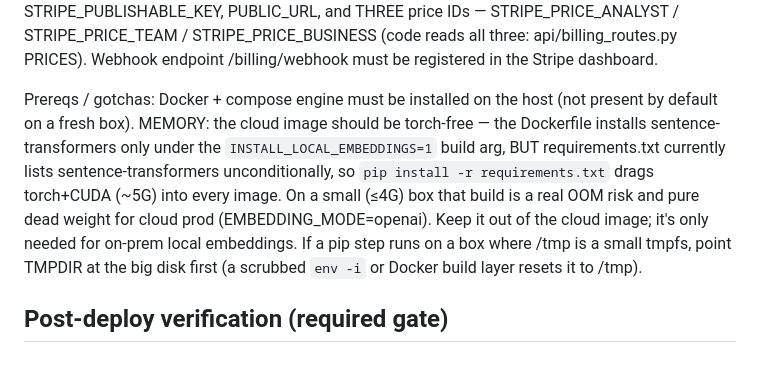
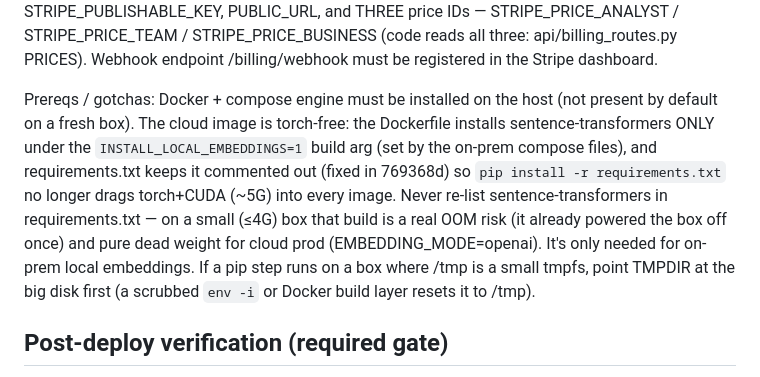
Before and after one commit to decntai1/analytiq, a Markdown page: CLAUDE.md, the part around the change. GitHub-like rendering.

Commit message:
docs: CLAUDE.md torch note now reflects the fix (769368d)
The deploy "gotchas" paragraph still described the torch bug as live
("requirements.txt currently lists sentence-transformers unconditionally").
That was fixed in 769368d. Update it to state the cloud image is torch-free
and warn never to re-list the package, per the file's own keep-in-sync rule.

Co-Authored-By: Claude Opus 4.8 (1M context) <noreply@anthropic.com>

```diff
--- a/CLAUDE.md
+++ b/CLAUDE.md
@@ -87,13 +87,14 @@ all three: api/billing_routes.py PRICES). Webhook endpoint /billing/webhook
 must be registered in the Stripe dashboard.
 
 Prereqs / gotchas: Docker + compose engine must be installed on the host (not
-present by default on a fresh box). MEMORY: the cloud image should be
-torch-free — the Dockerfile installs sentence-transformers only under the
-`INSTALL_LOCAL_EMBEDDINGS=1` build arg, BUT requirements.txt currently lists
-sentence-transformers unconditionally, so `pip install -r requirements.txt`
-drags torch+CUDA (~5G) into every image. On a small (≤4G) box that build is a
-real OOM risk and pure dead weight for cloud prod (EMBEDDING_MODE=openai). Keep
-it out of the cloud image; it's only needed for on-prem local embeddings. If a
+present by default on a fresh box). The cloud image is torch-free: the Dockerfile
+installs sentence-transformers ONLY under the `INSTALL_LOCAL_EMBEDDINGS=1` build
+arg (set by the on-prem compose files), and requirements.txt keeps it commented
+out (fixed in 769368d) so `pip install -r requirements.txt` no longer drags
+torch+CUDA (~5G) into every image. Never re-list sentence-transformers in
+requirements.txt — on a small (≤4G) box that build is a real OOM risk (it already
+powered the box off once) and pure dead weight for cloud prod
+(EMBEDDING_MODE=openai). It's only needed for on-prem local embeddings. If a
 pip step runs on a box where /tmp is a small tmpfs, point TMPDIR at the big
 disk first (a scrubbed `env -i` or Docker build layer resets it to /tmp).
 
```
